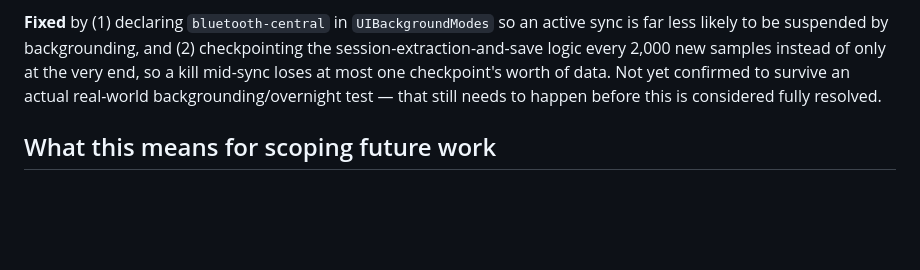
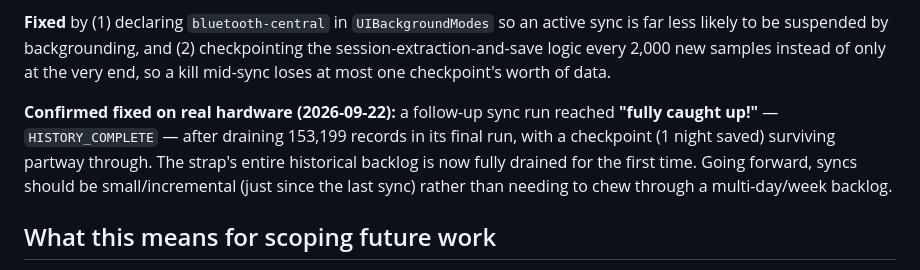
Before and after one commit to sridharchikkala91/pulse, a Markdown page: docs/WHOOP5_LIMITATIONS.md, the part around the change. GitHub-like rendering; blank space fills up the shorter version.

Commit message:
Record confirmed fix: strap backlog fully drained, HISTORY_COMPLETE reached
Co-Authored-By: Claude Sonnet 5 <noreply@anthropic.com>
Claude-Session: https://claude.ai/code/session_01WwEWeNvRTR2GiYoq4qeA7D

```diff
--- a/docs/WHOOP5_LIMITATIONS.md
+++ b/docs/WHOOP5_LIMITATIONS.md
@@ -78,9 +78,15 @@ gone permanently; it can't be re-requested from the strap.
 so an active sync is far less likely to be suspended by backgrounding,
 and (2) checkpointing the session-extraction-and-save logic every
 2,000 new samples instead of only at the very end, so a kill mid-sync
-loses at most one checkpoint's worth of data. Not yet confirmed to
-survive an actual real-world backgrounding/overnight test — that
-still needs to happen before this is considered fully resolved.
+loses at most one checkpoint's worth of data.
+
+**Confirmed fixed on real hardware (2026-09-22):** a follow-up sync
+run reached **"fully caught up!"** — `HISTORY_COMPLETE` — after
+draining 153,199 records in its final run, with a checkpoint (1 night
+saved) surviving partway through. The strap's entire historical
+backlog is now fully drained for the first time. Going forward, syncs
+should be small/incremental (just since the last sync) rather than
+needing to chew through a multi-day/week backlog.
 
 ## What this means for scoping future work
 
```
